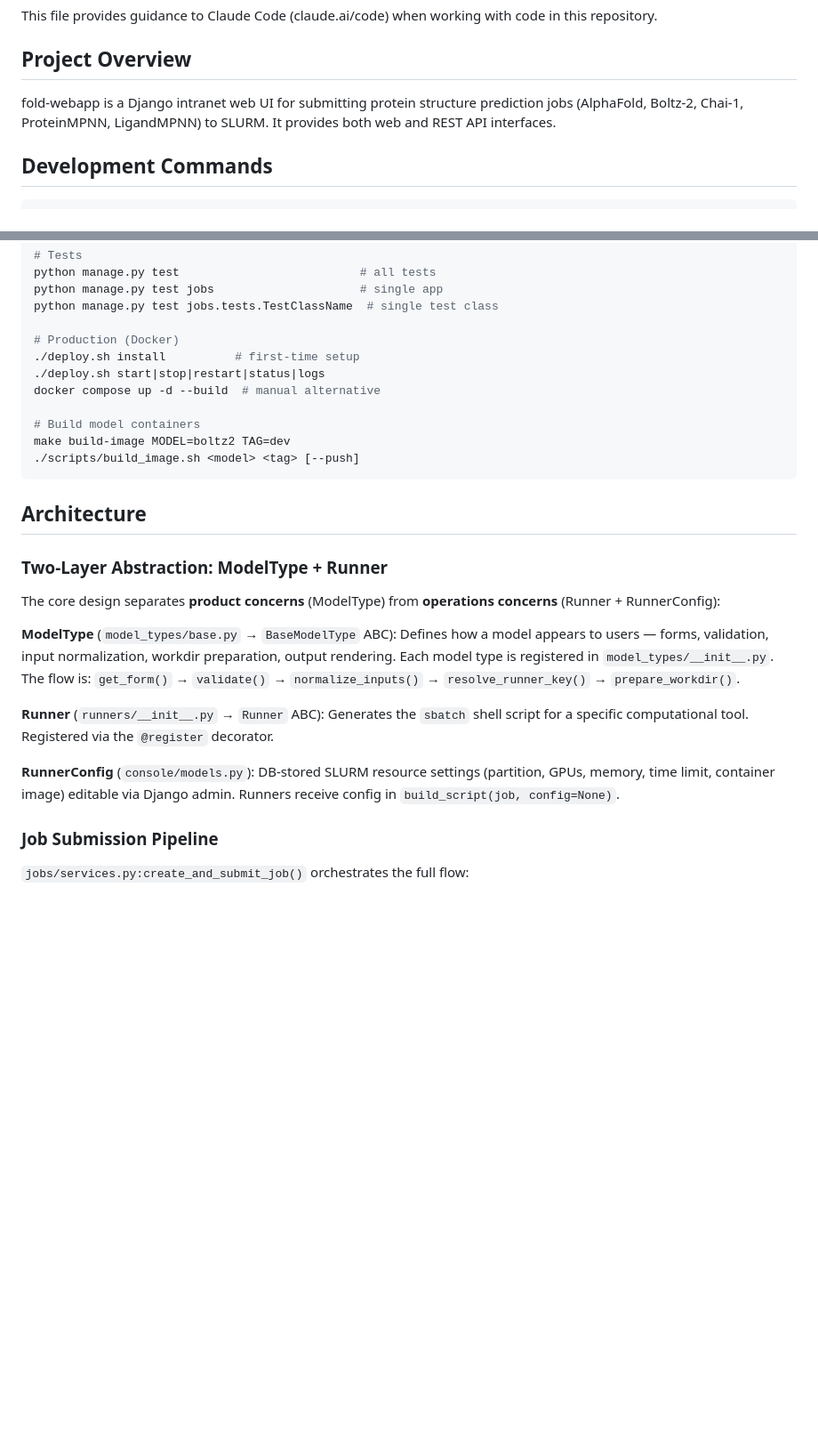
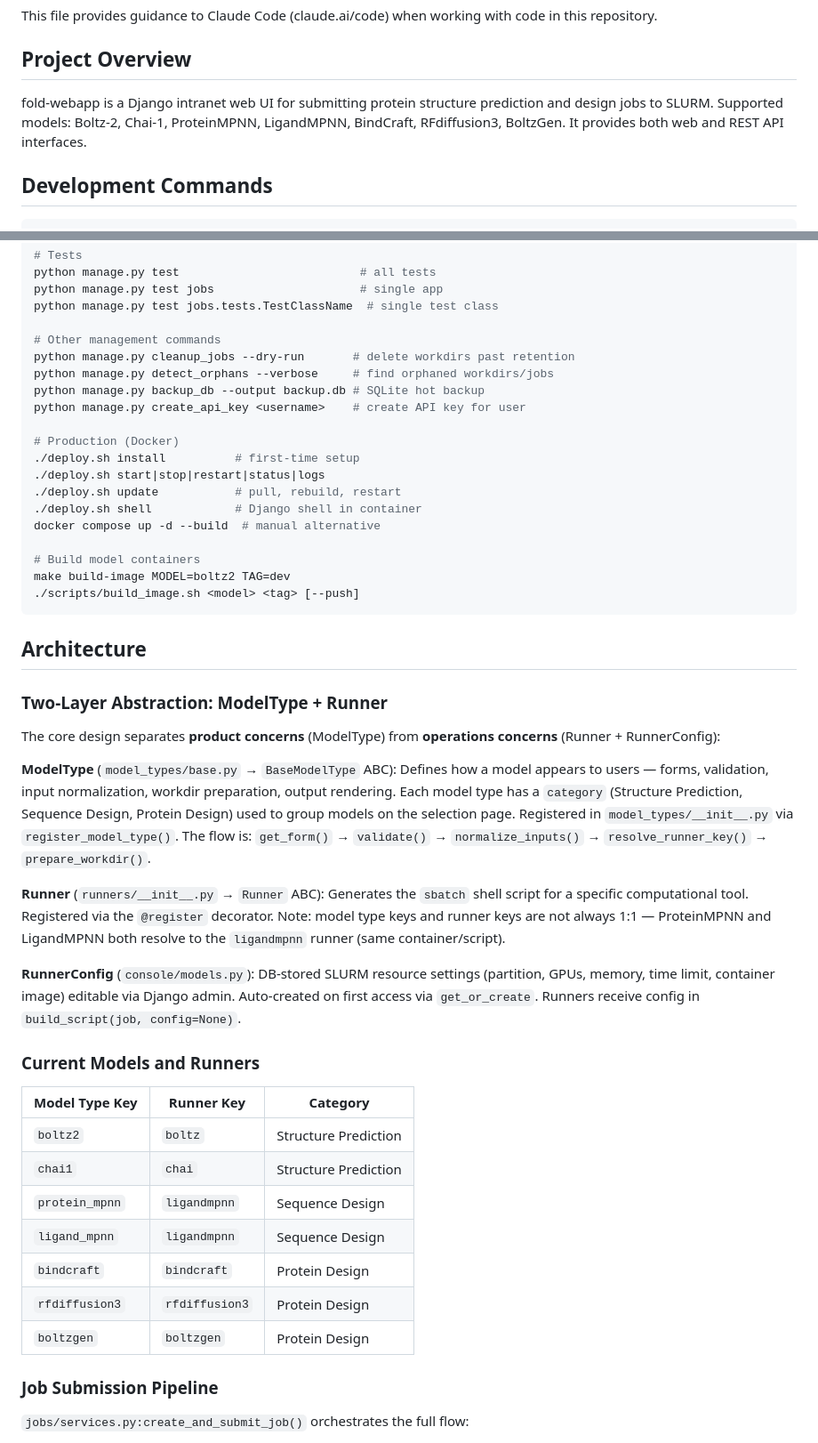
Before and after one commit to brineylab/fold-webapp, a Markdown page: CLAUDE.md, 2 parts joined by grey strips. Shown at 89% size. Drawn GitHub-style; blank space fills up the shorter version.

Commit message:
Update CLAUDE.md with current models, runners, and management commands

```diff
--- a/CLAUDE.md
+++ b/CLAUDE.md
@@ -4,7 +4,7 @@ This file provides guidance to Claude Code (claude.ai/code) when working with co
 
 ## Project Overview
 
-fold-webapp is a Django intranet web UI for submitting protein structure prediction jobs (AlphaFold, Boltz-2, Chai-1, ProteinMPNN, LigandMPNN) to SLURM. It provides both web and REST API interfaces.
+fold-webapp is a Django intranet web UI for submitting protein structure prediction and design jobs to SLURM. Supported models: Boltz-2, Chai-1, ProteinMPNN, LigandMPNN, BindCraft, RFdiffusion3, BoltzGen. It provides both web and REST API interfaces.
 
 ## Development Commands
 
@@ -29,9 +29,17 @@ python manage.py test                          # all tests
 python manage.py test jobs                     # single app
 python manage.py test jobs.tests.TestClassName  # single test class
 
+# Other management commands
+python manage.py cleanup_jobs --dry-run       # delete workdirs past retention
+python manage.py detect_orphans --verbose     # find orphaned workdirs/jobs
+python manage.py backup_db --output backup.db # SQLite hot backup
+python manage.py create_api_key <username>    # create API key for user
+
 # Production (Docker)
 ./deploy.sh install          # first-time setup
 ./deploy.sh start|stop|restart|status|logs
+./deploy.sh update           # pull, rebuild, restart
+./deploy.sh shell            # Django shell in container
 docker compose up -d --build  # manual alternative
 
 # Build model containers
@@ -45,11 +53,23 @@ make build-image MODEL=boltz2 TAG=dev
 
 The core design separates **product concerns** (ModelType) from **operations concerns** (Runner + RunnerConfig):
 
-**ModelType** (`model_types/base.py` → `BaseModelType` ABC): Defines how a model appears to users — forms, validation, input normalization, workdir preparation, output rendering. Each model type is registered in `model_types/__init__.py`. The flow is: `get_form()` → `validate()` → `normalize_inputs()` → `resolve_runner_key()` → `prepare_workdir()`.
+**ModelType** (`model_types/base.py` → `BaseModelType` ABC): Defines how a model appears to users — forms, validation, input normalization, workdir preparation, output rendering. Each model type has a `category` (Structure Prediction, Sequence Design, Protein Design) used to group models on the selection page. Registered in `model_types/__init__.py` via `register_model_type()`. The flow is: `get_form()` → `validate()` → `normalize_inputs()` → `resolve_runner_key()` → `prepare_workdir()`.
 
-**Runner** (`runners/__init__.py` → `Runner` ABC): Generates the `sbatch` shell script for a specific computational tool. Registered via the `@register` decorator.
+**Runner** (`runners/__init__.py` → `Runner` ABC): Generates the `sbatch` shell script for a specific computational tool. Registered via the `@register` decorator. Note: model type keys and runner keys are not always 1:1 — ProteinMPNN and LigandMPNN both resolve to the `ligandmpnn` runner (same container/script).
 
-**RunnerConfig** (`console/models.py`): DB-stored SLURM resource settings (partition, GPUs, memory, time limit, container image) editable via Django admin. Runners receive config in `build_script(job, config=None)`.
+**RunnerConfig** (`console/models.py`): DB-stored SLURM resource settings (partition, GPUs, memory, time limit, container image) editable via Django admin. Auto-created on first access via `get_or_create`. Runners receive config in `build_script(job, config=None)`.
+
+### Current Models and Runners
+
+| Model Type Key | Runner Key | Category |
+|---|---|---|
+| `boltz2` | `boltz` | Structure Prediction |
+| `chai1` | `chai` | Structure Prediction |
+| `protein_mpnn` | `ligandmpnn` | Sequence Design |
+| `ligand_mpnn` | `ligandmpnn` | Sequence Design |
+| `bindcraft` | `bindcraft` | Protein Design |
+| `rfdiffusion3` | `rfdiffusion3` | Protein Design |
+| `boltzgen` | `boltzgen` | Protein Design |
 
 ### Job Submission Pipeline
 
```
Also changed, not shown: other parts of CLAUDE.md (+13 -6 lines).
